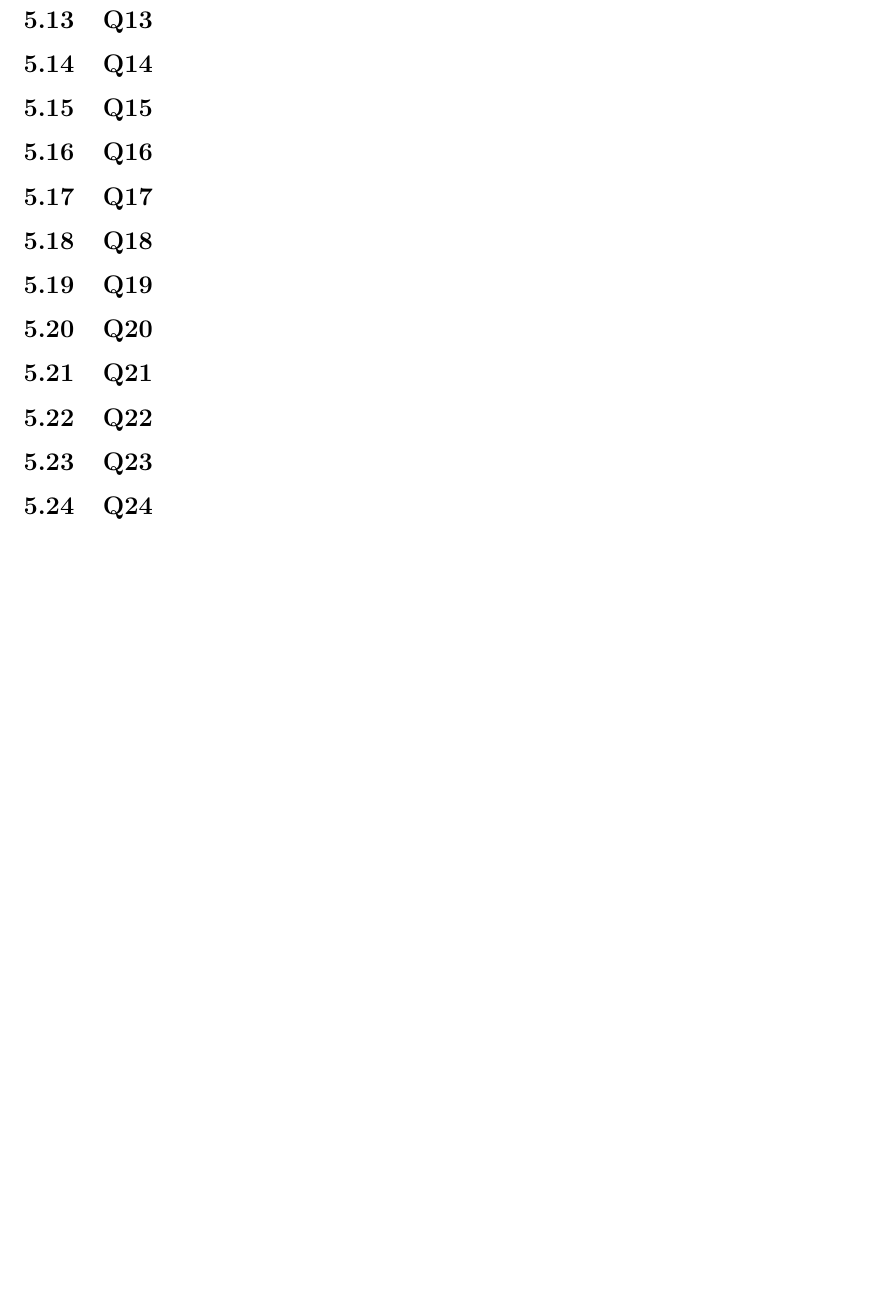
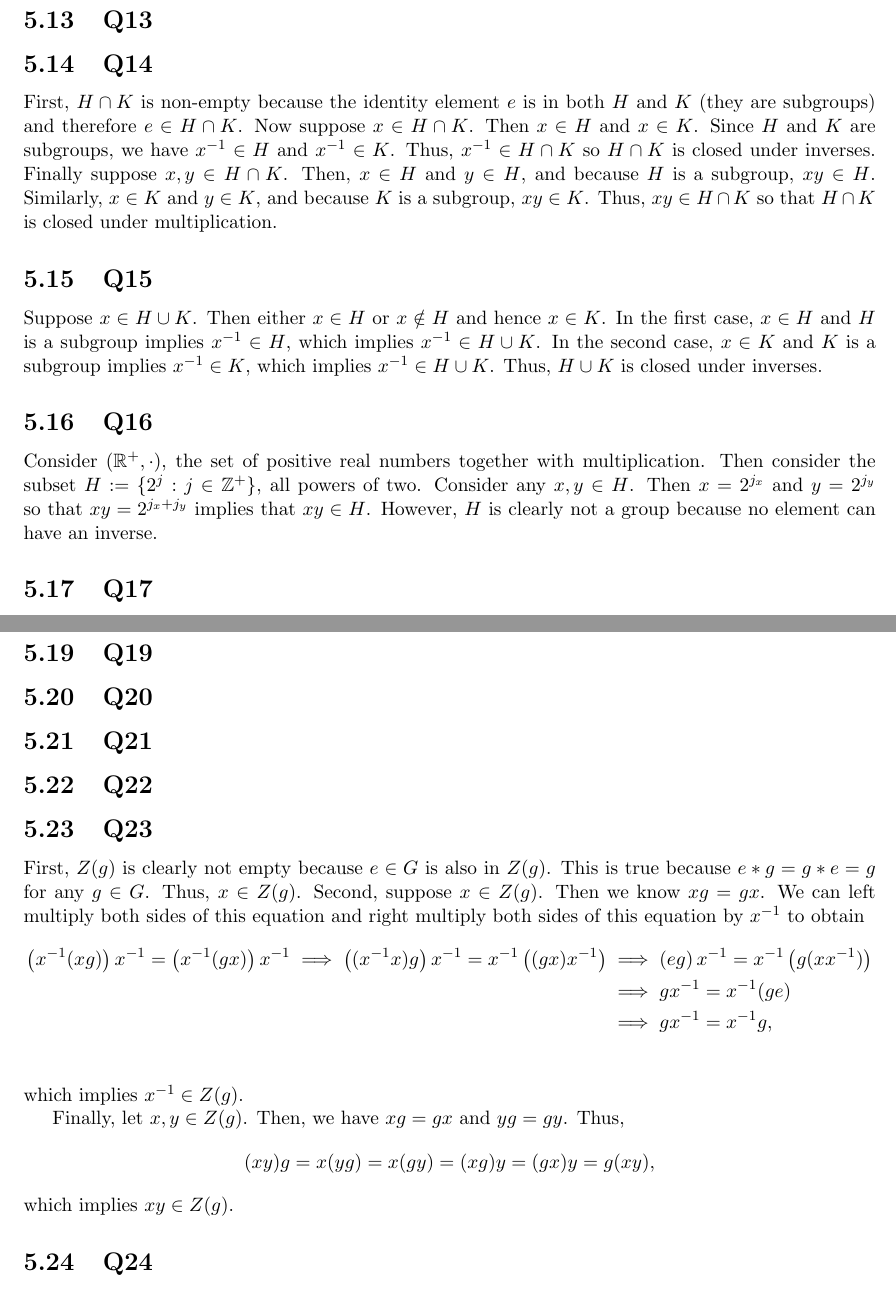
Before and after one commit to brianward92/Pure-Math, a LaTeX document (Abstract-Algebra-Saracino/abstract.tex): part of page 42 of 42 before the commit and two parts of pages 41 and 42 of 42 after it, the two joined at a grey line, cut so that both start at the same text, the shorter picture padded with empty space. Compiled offline with pdfLaTeX.

Commit message:
Finished 5.14-5.17 and 5.23.

```diff
--- a/Abstract-Algebra-Saracino/abstract.tex
+++ b/Abstract-Algebra-Saracino/abstract.tex
@@ -1655,9 +1655,21 @@ Text for last problem in Section 3 ...
 
 \subsection{Q14}
 
+First, $H\cap K$ is non-empty because the identity element $e$ is in both $H$ and $K$ (they are subgroups) and therefore $e\in H\cap K$. Now suppose $x\in H\cap K$. Then $x\in H$ and $x\in K$. Since $H$ and $K$ are subgroups, we have $x^{-1}\in H$ and $x^{-1}\in K$. Thus, $x^{-1}\in H \cap K$ so $H\cap K$ is closed under inverses. Finally suppose $x,y\in H\cap K$. Then, $x\in H$ and $y\in H$, and because $H$ is a subgroup, $xy\in H$. Similarly, $x \in K$ and $y \in K$, and because $K$ is a subgroup, $xy\in K$. Thus, $xy\in H\cap K$ so that $H\cap K$ is closed under multiplication.
+
+
+
 \subsection{Q15}
 
+Suppose $x\in H \cup K$. Then either $x\in H$ or $x\notin H$ and hence $x\in K$. In the first case, $x\in H$ and $H$ is a subgroup implies $x^{-1}\in H$, which implies $x^{-1}\in H\cup K$. In the second case, $x\in K$ and $K$ is a subgroup implies $x^{-1}\in K$, which implies $x^{-1}\in H\cup K$. Thus, $H\cup K$ is closed under inverses.
+
+
+
 \subsection{Q16}
 
+Consider $(\R^+,\cdot)$, the set of positive real numbers together with multiplication. Then consider the subset $H:=\{2^j:j\in\Z^+\}$, all powers of two. Consider any $x,y\in H$. Then $x=2^{j_x}$ and $y=2^{j_y}$ so that $xy=2^{j_x+j_y}$ implies that $xy\in H$. However, $H$ is clearly not a group because no element can have an inverse.
+
+
+
 \subsection{Q17}
 
@@ -1673,6 +1689,22 @@ Text for last problem in Section 3 ...
 
 \subsection{Q23}
 
+First, $Z(g)$ is clearly not empty because $e\in G$ is also in $Z(g)$. This is true because $e*g=g*e=g$ for any $g\in G$. Thus, $x\in Z(g)$. Second, suppose $x\in Z(g)$. Then we know $xg=gx$. We can left multiply both sides of this equation and right multiply both sides of this equation by $x^{-1}$ to obtain
+\begin{align*}
+	\left(x^{-1}(xg)\right)x^{-1}=\left(x^{-1}(gx)\right)x^{-1} \implies \left((x^{-1}x)g\right)x^{-1}=x^{-1}\left((gx)x^{-1}\right) & \implies \left(eg\right)x^{-1}=x^{-1}\left(g(xx^{-1})\right) \\
+	& \implies gx^{-1}=x^{-1}(ge) \\
+	& \implies gx^{-1}=x^{-1}g, \\
+\end{align*}
+which implies $x^{-1}\in Z(g)$.
+
+Finally, let $x,y\in Z(g)$. Then, we have $xg=gx$ and $yg=gy$. Thus,
+\begin{align*}
+	(xy)g=x(yg)=x(gy)=(xg)y=(gx)y=g(xy),
+\end{align*}
+which implies $xy\in Z(g)$.
+
+
+
 \subsection{Q24}
 
 \subsection{Q25}
```
Also changed, not shown: Abstract-Algebra-Saracino/unsolved_problems.txt (+1 -1 lines), Abstract-Algebra-Saracino/abstract.pdf, Abstract-Algebra-Saracino/abstract.tex (4 more changed lines), 4 other files.
